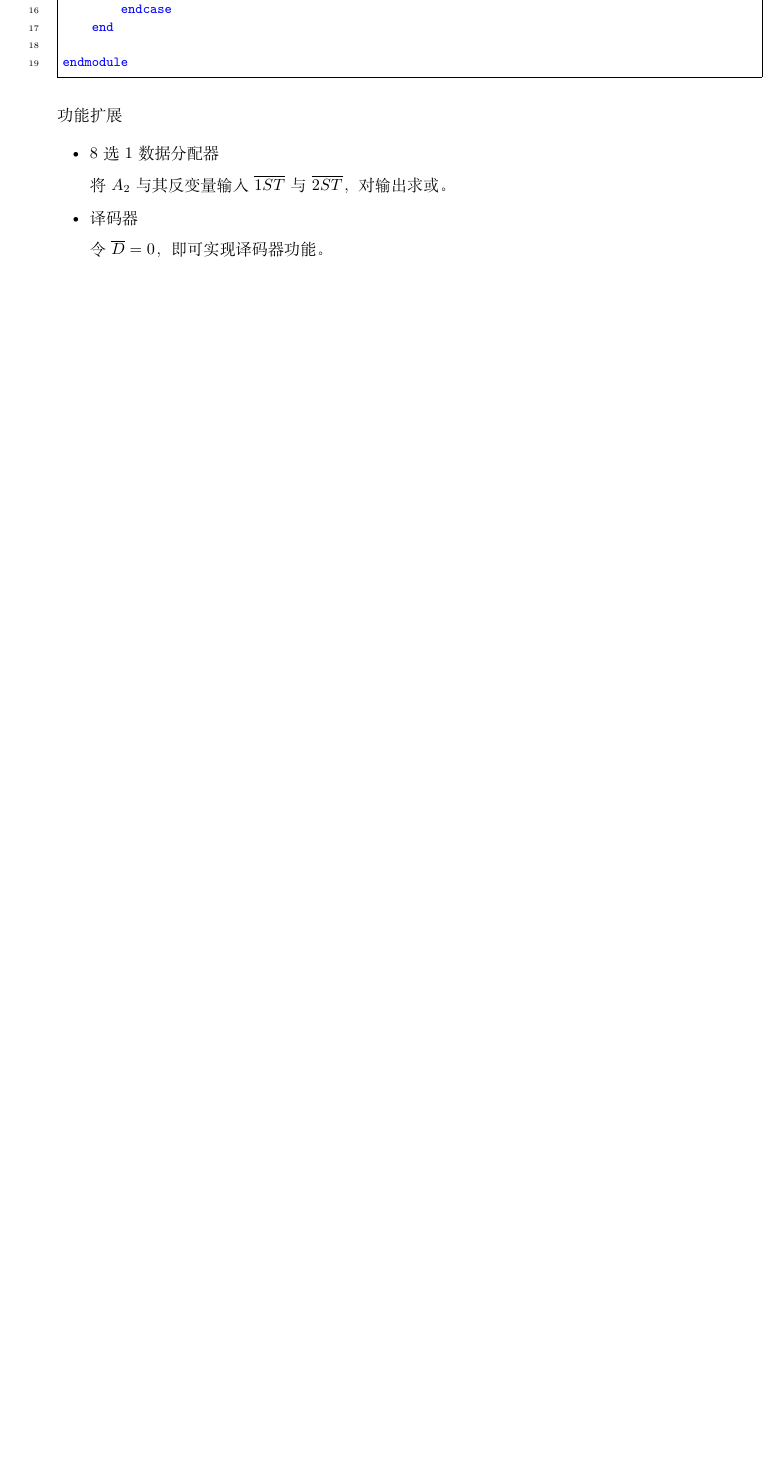
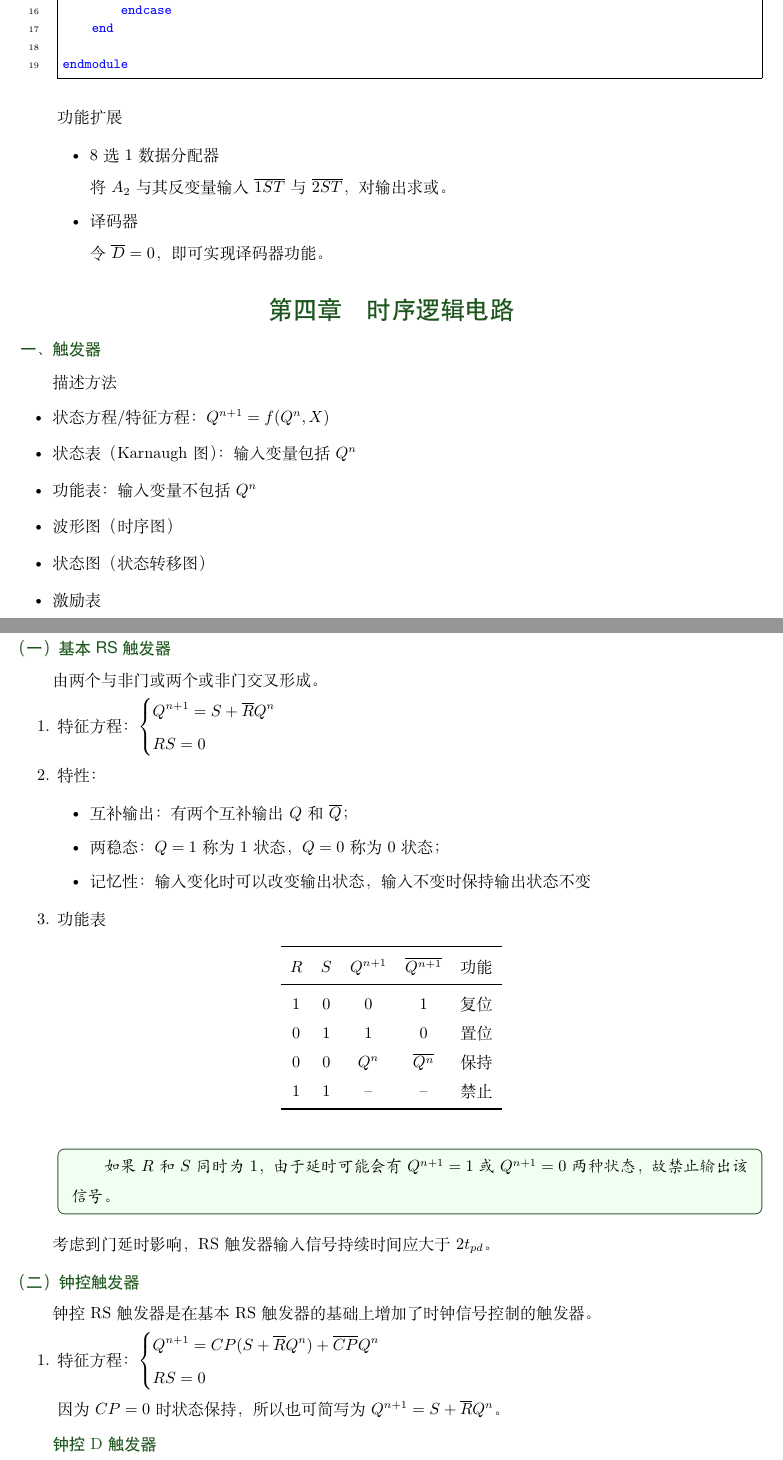
Before and after one commit to tijianweijin/university-notes, a LaTeX document (3-3 数字电路/数字电路笔记.tex): part of page 16 of 18 before the commit and two parts of pages 16 and 17 of 19 after it, the two joined at a grey line, cut so that both start at the same text, the shorter picture padded with empty space. Compiled offline with XeLaTeX.

Commit message:
Auto backup notes 2026-11-19 22:00:04

```diff
--- a/3-3 数字电路/数字电路笔记.tex
+++ b/3-3 数字电路/数字电路笔记.tex
@@ -1931,3 +1931,79 @@ ECL门的特点是\textbf{速度快}，但功耗大，输出端可以实现\text
   \end{itemize}
 \end{enumerate}
 
+\section{时序逻辑电路}
+
+\subsection{触发器}
+
+描述方法
+
+\begin{itemize}
+  \item 状态方程/特征方程：$Q^{n+1}=f(Q^n, X)$
+  \item 状态表（Karnaugh图）：输入变量包括$Q^n$
+  \item 功能表：输入变量不包括$Q^n$
+  \item 波形图（时序图）
+  \item 状态图（状态转移图）
+  \item 激励表
+\end{itemize}
+
+\subsubsection{基本RS触发器}
+
+由两个与非门或两个或非门交叉形成。
+
+\begin{enumerate}
+
+  \item 特征方程：
+  $
+  \left\{\begin{aligned}
+    &Q^{n+1}=S+\overline{R}Q^n \\
+    &RS=0
+  \end{aligned}\right.
+  $
+
+  \item 特性：
+  \begin{itemize}
+    \item 互补输出：有两个互补输出$Q$和$\overline{Q}$；
+    \item 两稳态：$Q=1$称为1状态，$Q=0$称为0状态；
+    \item 记忆性：输入变化时可以改变输出状态，输入不变时保持输出状态不变
+  \end{itemize}
+
+  \item 功能表
+  \begin{table}[htbp]
+      \centering
+      \begin{tabular}{ccccc}
+          \toprule
+          $R$ & $S$ & $Q^{n+1}$ & $\overline{Q^{n+1}}$ & 功能 \\
+          \midrule
+          1 & 0 & 0 & 1 & 复位 \\
+          0 & 1 & 1 & 0 & 置位 \\
+          0 & 0 & $Q^n$ & $\overline{Q^n}$ & 保持 \\
+          1 & 1 & -- & -- & 禁止 \\
+          \bottomrule
+      \end{tabular}
+  \end{table}
+
+  \begin{methodbox}
+    如果$R$和$S$同时为1，由于延时可能会有$Q^{n+1}=1$或$Q^{n+1}=0$两种状态，
+    故禁止输出该信号。
+  \end{methodbox}
+\end{enumerate}
+
+考虑到门延时影响，RS触发器输入信号持续时间应大于$2t_{pd}$。
+
+\subsubsection{钟控触发器}
+
+钟控RS触发器是在基本RS触发器的基础上增加了时钟信号控制的触发器。
+
+\begin{enumerate}
+  \item 特征方程：
+  $
+  \left\{\begin{aligned}
+    &Q^{n+1}=CP(S+\overline{R}Q^n)+\overline{CP}Q^n \\
+    &RS=0
+  \end{aligned}\right.
+  $
+
+  因为$CP=0$时状态保持，所以也可简写为$Q^{n+1}=S+\overline{R}Q^n$。
+\end{enumerate}
+
+\textbf{钟控D触发器}
```
Also changed, not shown: 1-7 物理/物理笔记.tex (+22 -0 lines), 4-2 数字信号与系统/数字信号与系统笔记.tex (+1 -1 lines), 1-7 物理/物理笔记.pdf, 1-7 物理/鐗╃悊绗旇.pdf, 3-3 数字电路/数字电路笔记.pdf, 4-2 数字信号与系统/数字信号与系统笔记.pdf, 3-3 数字电路/数字电路笔记.tex (16 more changed lines), 10 other files.
